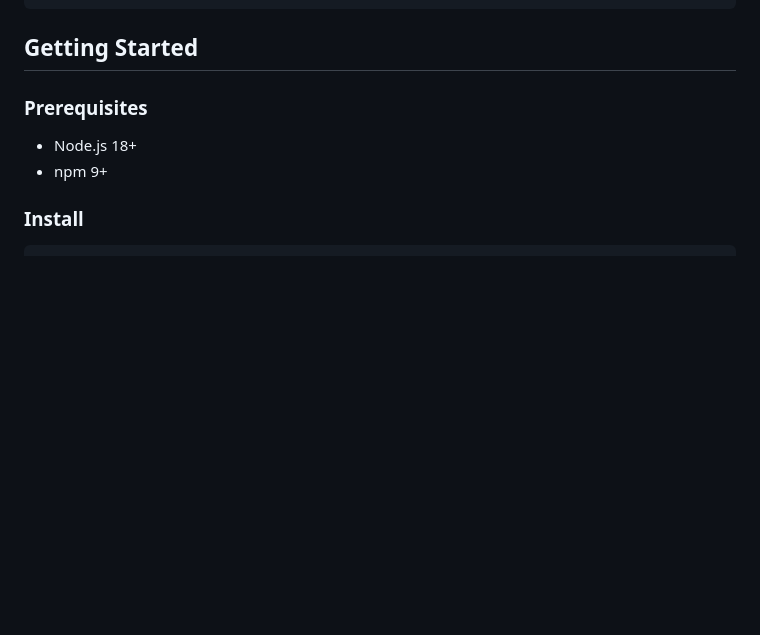
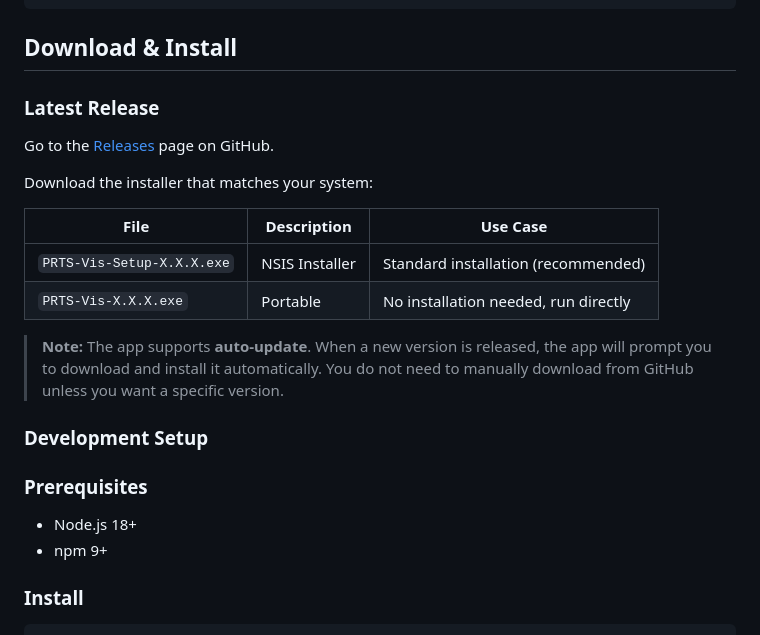
Before and after one commit to WuTong260/PRTS-Vis, a Markdown page: README.en.md, the part around the change. Rendered like a GitHub page; blank space fills up the shorter version.

Commit message:
docs: add download/install instructions and auto-update note to README

````diff
--- a/README.en.md
+++ b/README.en.md
@@ -60,7 +60,22 @@ CLOSURE/
 └── .gitignore
 ```
 
-## Getting Started
+## Download & Install
+
+### Latest Release
+
+Go to the [Releases](https://github.com/WuTong260/PRTS-Vis/releases/latest) page on GitHub.
+
+Download the installer that matches your system:
+
+| File | Description | Use Case |
+|------|-------------|----------|
+| `PRTS-Vis-Setup-X.X.X.exe` | NSIS Installer | Standard installation (recommended) |
+| `PRTS-Vis-X.X.X.exe` | Portable | No installation needed, run directly |
+
+> **Note:** The app supports **auto-update**. When a new version is released, the app will prompt you to download and install it automatically. You do not need to manually download from GitHub unless you want a specific version.
+
+### Development Setup
 
 ### Prerequisites
 
````
Also changed, not shown: README.md (+15 -0 lines).
